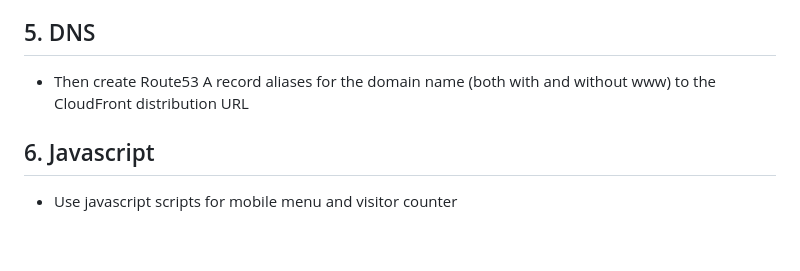
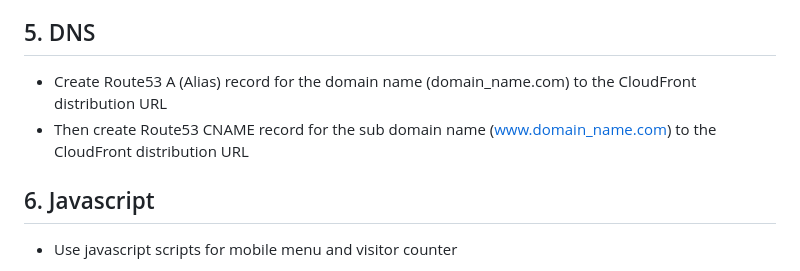
Before and after one commit to ikhanhdoit/My-Cloud-Resume-Challenge, a Markdown page: README.md, the part around the change. Rendered like a GitHub page; blank space fills up the shorter version.

```diff
--- a/README.md
+++ b/README.md
@@ -30,7 +30,8 @@ This is how I created my static resume website to include tools and solutinos th
     - Also updated the Distrubition setting to make the 'Default root object - optional' to "index.html" so cloudfront would look at "frontend/index.html"
 
 ## 5. DNS
-- Then create Route53 A record aliases for the domain name (both with and without www) to the CloudFront distribution URL
+- Create Route53 A (Alias) record for the domain name (domain_name.com) to the CloudFront distribution URL
+- Then create Route53 CNAME record for the sub domain name (www.domain_name.com) to the CloudFront distribution URL
 
 ## 6. Javascript
 - Use javascript scripts for mobile menu and visitor counter
```
